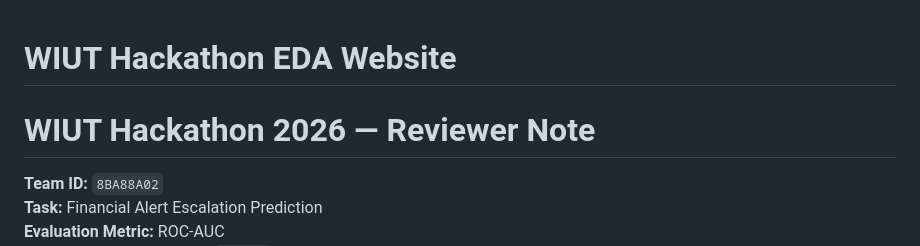
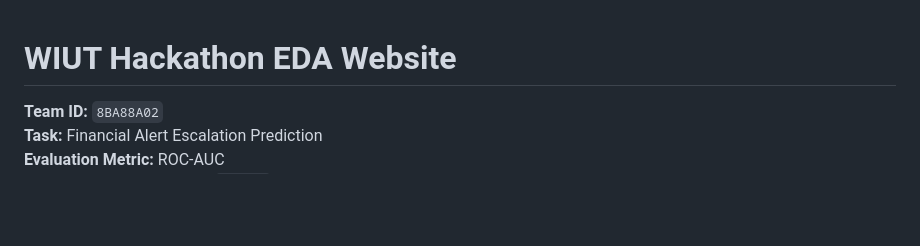
Before and after one commit to feruz-bb/WIUT_hackathon_EDA_website, a Markdown page: README.md, the part around the change. Drawn GitHub-style; blank space fills up the shorter version.

Commit message:
Remove reviewer note for WIUT Hackathon 2026

```diff
--- a/README.md
+++ b/README.md
@@ -1,6 +1,6 @@
 # WIUT Hackathon EDA Website
 
-# WIUT Hackathon 2026 — Reviewer Note
+
 **Team ID:** `8BA88A02`
 **Task:** Financial Alert Escalation Prediction
 **Evaluation Metric:** ROC-AUC
```
